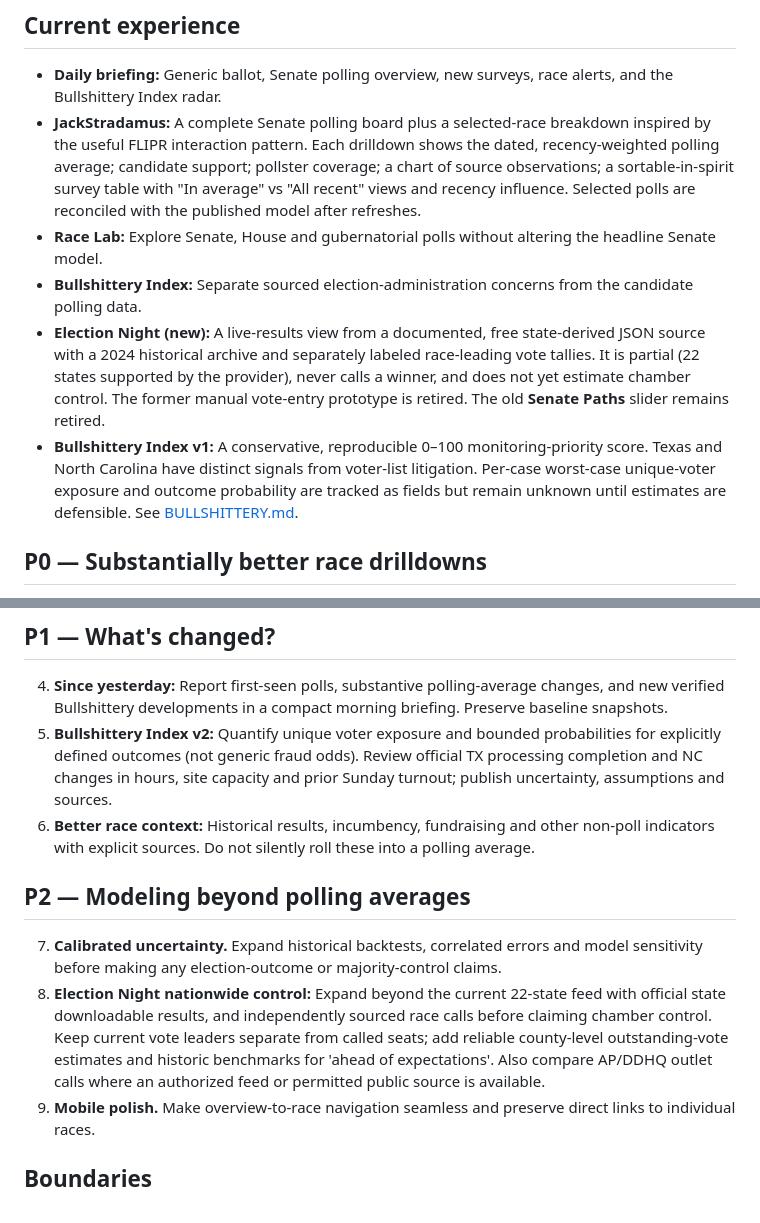
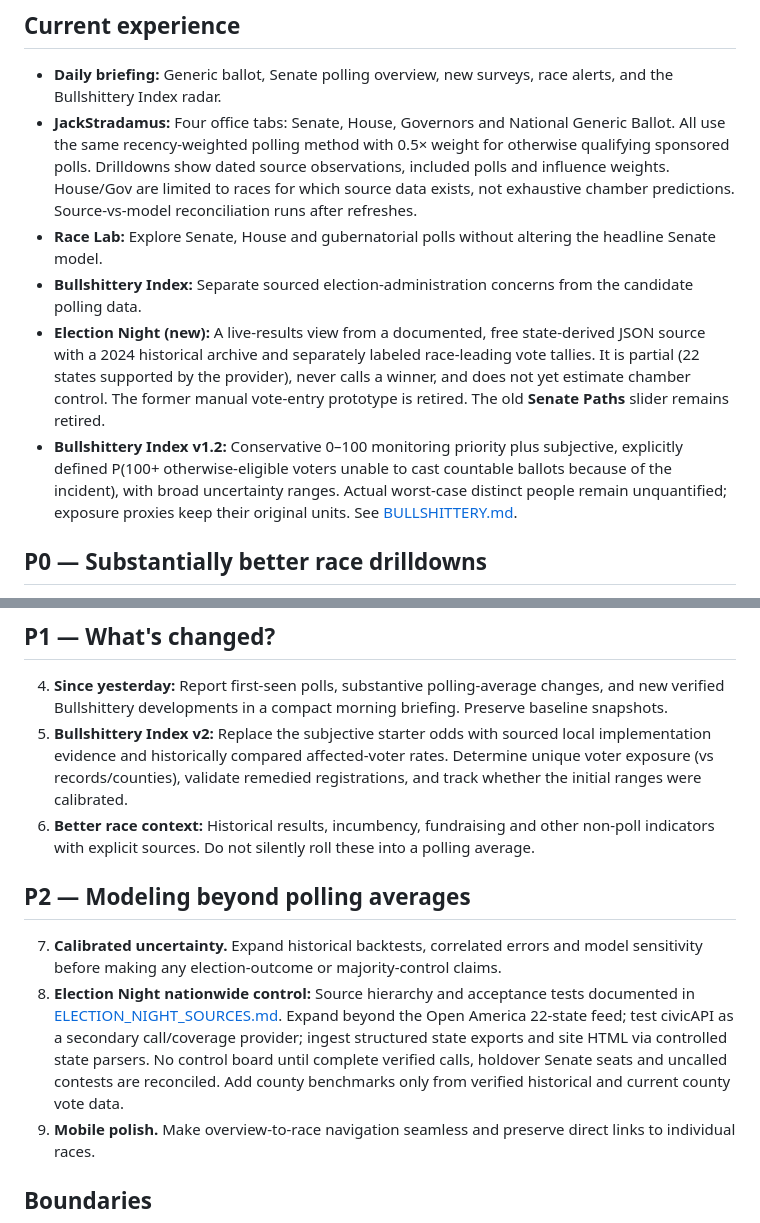
Before and after one commit to jmon18-rgb/Election-Command-Center, a Markdown page: ROADMAP.md, 2 parts joined by grey strips. Rendered like a GitHub page.

Commit message:
Update roadmap for four-way JackStradamus, likelihood bands and hybrid election results ingestion

```diff
--- a/ROADMAP.md
+++ b/ROADMAP.md
@@ -4,11 +4,11 @@
 
 ## Current experience
 - **Daily briefing:** Generic ballot, Senate polling overview, new surveys, race alerts, and the Bullshittery Index radar.
-- **JackStradamus:** A complete Senate polling board plus a selected-race breakdown inspired by the useful FLIPR interaction pattern. Each drilldown shows the dated, recency-weighted polling average; candidate support; pollster coverage; a chart of source observations; a sortable-in-spirit survey table with "In average" vs "All recent" views and recency influence. Selected polls are reconciled with the published model after refreshes.
+- **JackStradamus:** Four office tabs: Senate, House, Governors and National Generic Ballot. All use the same recency-weighted polling method with 0.5× weight for otherwise qualifying sponsored polls. Drilldowns show dated source observations, included polls and influence weights. House/Gov are limited to races for which source data exists, not exhaustive chamber predictions. Source-vs-model reconciliation runs after refreshes.
 - **Race Lab:** Explore Senate, House and gubernatorial polls without altering the headline Senate model.
 - **Bullshittery Index:** Separate sourced election-administration concerns from the candidate polling data.
 - **Election Night (new):** A live-results view from a documented, free state-derived JSON source with a 2024 historical archive and separately labeled race-leading vote tallies. It is partial (22 states supported by the provider), never calls a winner, and does not yet estimate chamber control. The former manual vote-entry prototype is retired. The old **Senate Paths** slider remains retired.
-- **Bullshittery Index v1:** A conservative, reproducible 0–100 monitoring-priority score. Texas and North Carolina have distinct signals from voter-list litigation. Per-case worst-case unique-voter exposure and outcome probability are tracked as fields but remain unknown until estimates are defensible. See [BULLSHITTERY.md](BULLSHITTERY.md).
+- **Bullshittery Index v1.2:** Conservative 0–100 monitoring priority plus subjective, explicitly defined P(100+ otherwise-eligible voters unable to cast countable ballots because of the incident), with broad uncertainty ranges. Actual worst-case distinct people remain unquantified; exposure proxies keep their original units. See [BULLSHITTERY.md](BULLSHITTERY.md).
 
 ## P0 — Substantially better race drilldowns
 1. **Long-term race polling history.** Save older surveys and dated model snapshots to chart actual changes over months rather than drawing fake trend lines through 12 recent polls.
@@ -17,12 +17,12 @@
 
 ## P1 — What's changed?
 4. **Since yesterday:** Report first-seen polls, substantive polling-average changes, and new verified Bullshittery developments in a compact morning briefing. Preserve baseline snapshots.
-5. **Bullshittery Index v2:** Quantify unique voter exposure and bounded probabilities for explicitly defined outcomes (not generic fraud odds). Review official TX processing completion and NC changes in hours, site capacity and prior Sunday turnout; publish uncertainty, assumptions and sources.
+5. **Bullshittery Index v2:** Replace the subjective starter odds with sourced local implementation evidence and historically compared affected-voter rates. Determine unique voter exposure (vs records/counties), validate remedied registrations, and track whether the initial ranges were calibrated.
 6. **Better race context:** Historical results, incumbency, fundraising and other non-poll indicators with explicit sources. Do not silently roll these into a polling average.
 
 ## P2 — Modeling beyond polling averages
 7. **Calibrated uncertainty.** Expand historical backtests, correlated errors and model sensitivity before making any election-outcome or majority-control claims.
-8. **Election Night nationwide control:** Expand beyond the current 22-state feed with official state downloadable results, and independently sourced race calls before claiming chamber control. Keep current vote leaders separate from called seats; add reliable county-level outstanding-vote estimates and historic benchmarks for 'ahead of expectations'. Also compare AP/DDHQ outlet calls where an authorized feed or permitted public source is available.
+8. **Election Night nationwide control:** Source hierarchy and acceptance tests documented in [ELECTION_NIGHT_SOURCES.md](ELECTION_NIGHT_SOURCES.md). Expand beyond the Open America 22-state feed; test civicAPI as a secondary call/coverage provider; ingest structured state exports and site HTML via controlled state parsers. No control board until complete verified calls, holdover Senate seats and uncalled contests are reconciled. Add county benchmarks only from verified historical and current county vote data.
 9. **Mobile polish.** Make overview-to-race navigation seamless and preserve direct links to individual races.
 
 ## Boundaries
```
